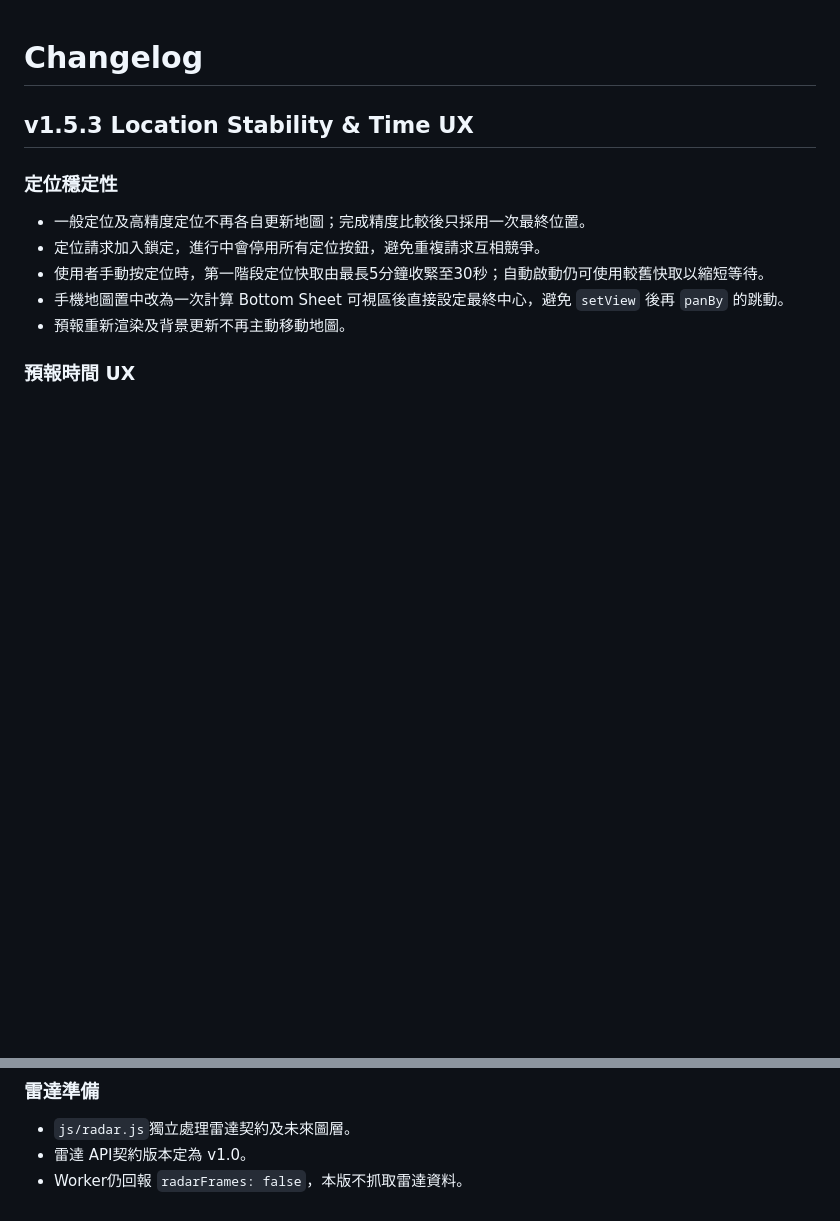
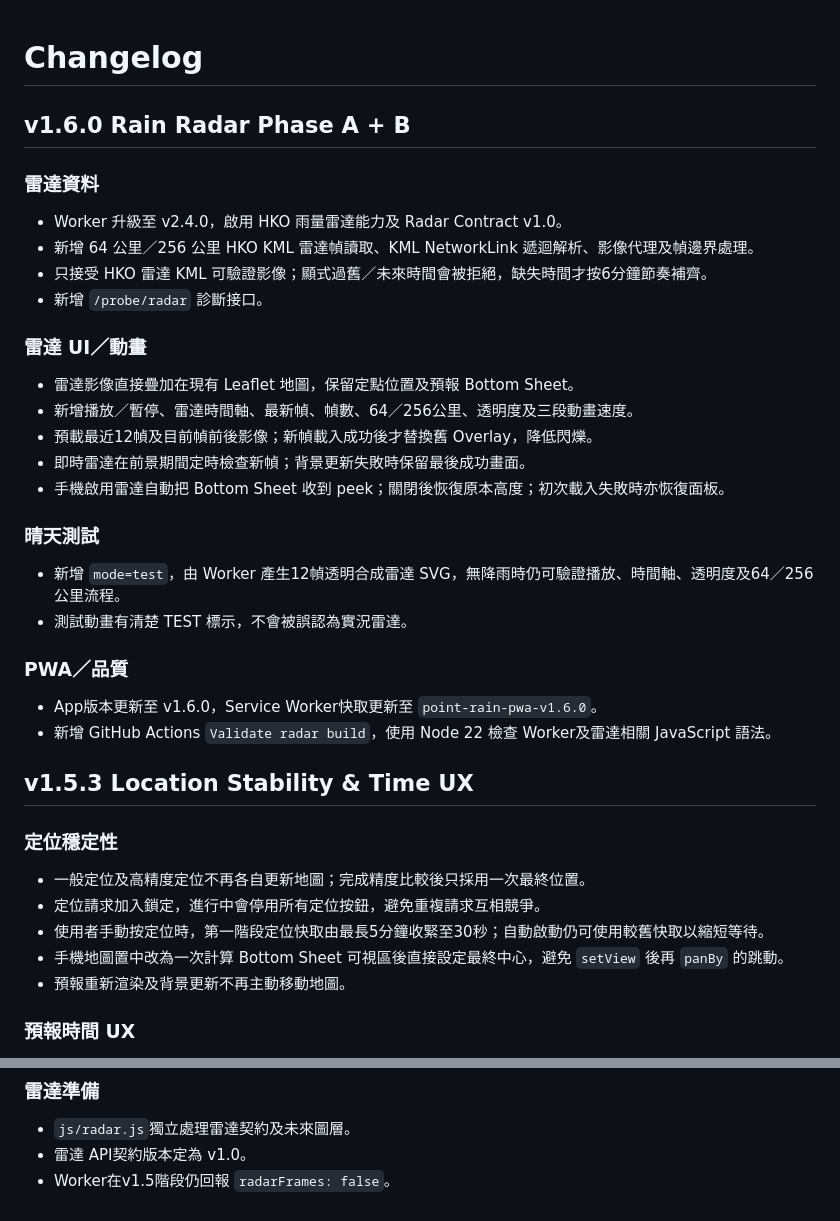
Before and after one commit to MaxYu725/Rain-Track, a Markdown page: CHANGELOG.md, 2 parts joined by grey strips. GitHub-like rendering; blank space fills up the shorter version.

Commit message:
docs: add v1.6.0 radar changelog

```diff
--- a/CHANGELOG.md
+++ b/CHANGELOG.md
@@ -1,4 +1,27 @@
 # Changelog
+
+## v1.6.0 Rain Radar Phase A + B
+
+### 雷達資料
+- Worker 升級至 v2.4.0，啟用 HKO 雨量雷達能力及 Radar Contract v1.0。
+- 新增 64 公里／256 公里 HKO KML 雷達幀讀取、KML NetworkLink 遞迴解析、影像代理及幀邊界處理。
+- 只接受 HKO 雷達 KML 可驗證影像；顯式過舊／未來時間會被拒絕，缺失時間才按6分鐘節奏補齊。
+- 新增 `/probe/radar` 診斷接口。
+
+### 雷達 UI／動畫
+- 雷達影像直接疊加在現有 Leaflet 地圖，保留定點位置及預報 Bottom Sheet。
+- 新增播放／暫停、雷達時間軸、最新幀、幀數、64／256公里、透明度及三段動畫速度。
+- 預載最近12幀及目前幀前後影像；新幀載入成功後才替換舊 Overlay，降低閃爍。
+- 即時雷達在前景期間定時檢查新幀；背景更新失敗時保留最後成功畫面。
+- 手機啟用雷達自動把 Bottom Sheet 收到 peek；關閉後恢復原本高度；初次載入失敗時亦恢復面板。
+
+### 晴天測試
+- 新增 `mode=test`，由 Worker 產生12幀透明合成雷達 SVG，無降雨時仍可驗證播放、時間軸、透明度及64／256公里流程。
+- 測試動畫有清楚 TEST 標示，不會被誤認為實況雷達。
+
+### PWA／品質
+- App版本更新至 v1.6.0，Service Worker快取更新至 `point-rain-pwa-v1.6.0`。
+- 新增 GitHub Actions `Validate radar build`，使用 Node 22 檢查 Worker及雷達相關 JavaScript 語法。
 
 ## v1.5.3 Location Stability & Time UX
 
@@ -70,4 +93,4 @@
 ### 雷達準備
 - `js/radar.js`獨立處理雷達契約及未來圖層。
 - 雷達 API契約版本定為 v1.0。
-- Worker仍回報 `radarFrames: false`，本版不抓取雷達資料。
+- Worker在v1.5階段仍回報 `radarFrames: false`。
```
